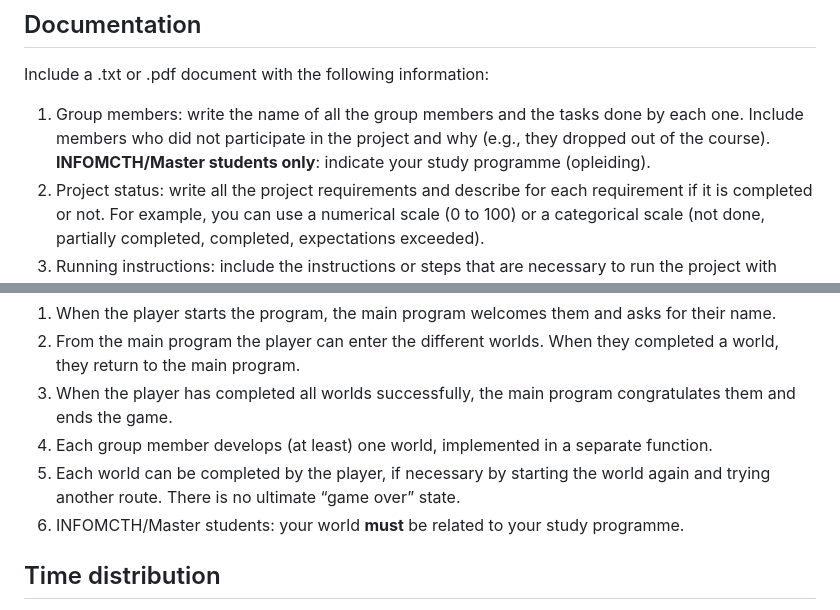
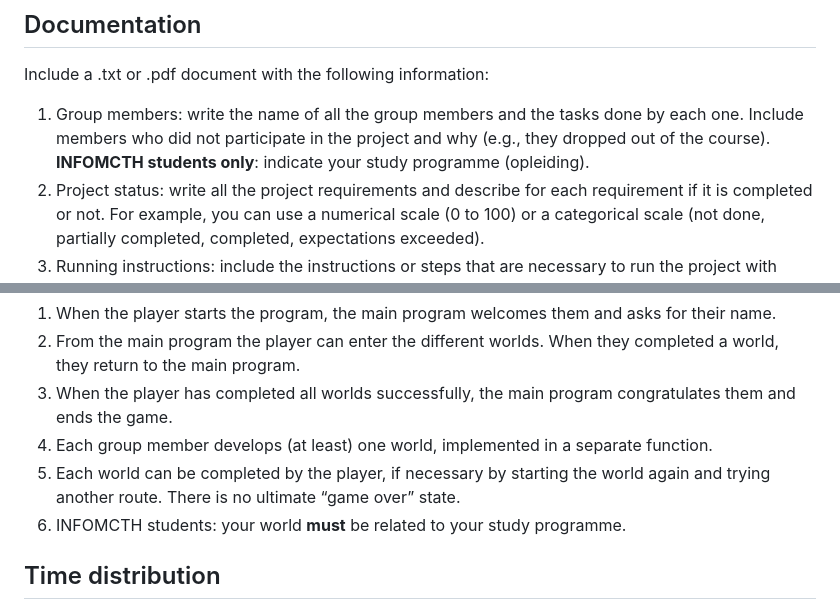
Before and after one commit to PabloMosUU/UssPython, a Markdown page: Projects/Project 01 Text Adventure.md, 2 parts joined by grey strips. GitHub-like rendering.

```diff
--- a/Projects/Project 01 Text Adventure.md
+++ b/Projects/Project 01 Text Adventure.md
@@ -8,7 +8,7 @@ Project 1 needs to be submitted through Blackboard by **March 1, 2023, 13:00**.
 Include a .txt or .pdf document with the following information:
 
 1. Group members: write the name of all the group members and the tasks done by each one. Include members who did not participate in the project and why (e.g., they dropped out of the course).
-**INFOMCTH/Master students only**: indicate your study programme (opleiding).
+**INFOMCTH students only**: indicate your study programme (opleiding).
 2. Project status: write all the project requirements and describe for each requirement if it is completed or not. For example, you can use a numerical scale (0 to 100) or a categorical scale (not done, partially completed, completed, expectations exceeded).
 3. Running instructions: include the instructions or steps that are necessary to run the project with Python. This will help us grade your project, so please be very clear and specific.
 
@@ -26,7 +26,7 @@ Be creative, but make sure that your text adventure meets the following requirem
 3. When the player has completed all worlds successfully, the main program congratulates them and ends the game. <br>
 4. Each group member develops (at least) one world, implemented in a separate function. <br>
 5. Each world can be completed by the player, if necessary by starting the world again and trying another route. There is no ultimate “game over” state. <br>
-6. INFOMCTH/Master students: your world **must** be related to your study programme.
+6. INFOMCTH students: your world **must** be related to your study programme.
 
 ## Time distribution
 
```
Also changed, not shown: Projects/Project 02 Extended Mystery Coffee.md (+4 -4 lines), Projects/Project 04 Pathfinder.md (+3 -3 lines).
